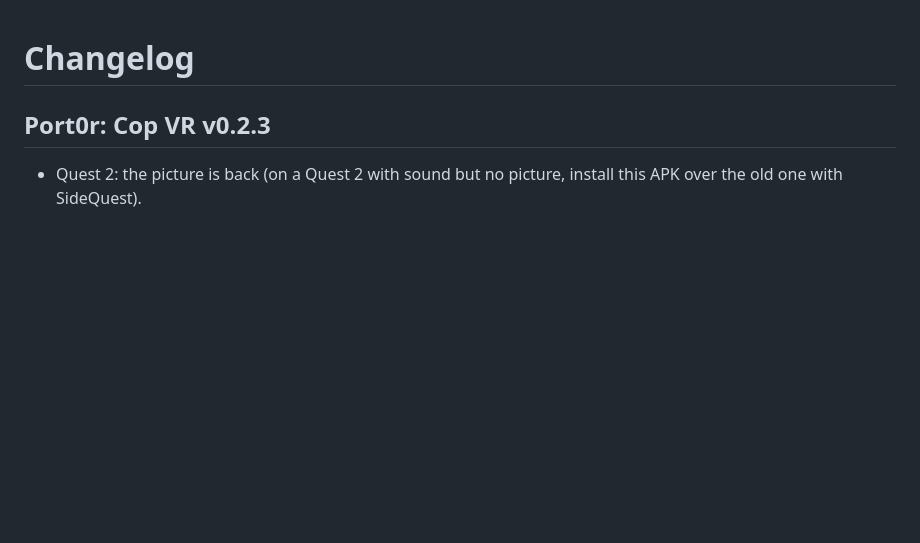
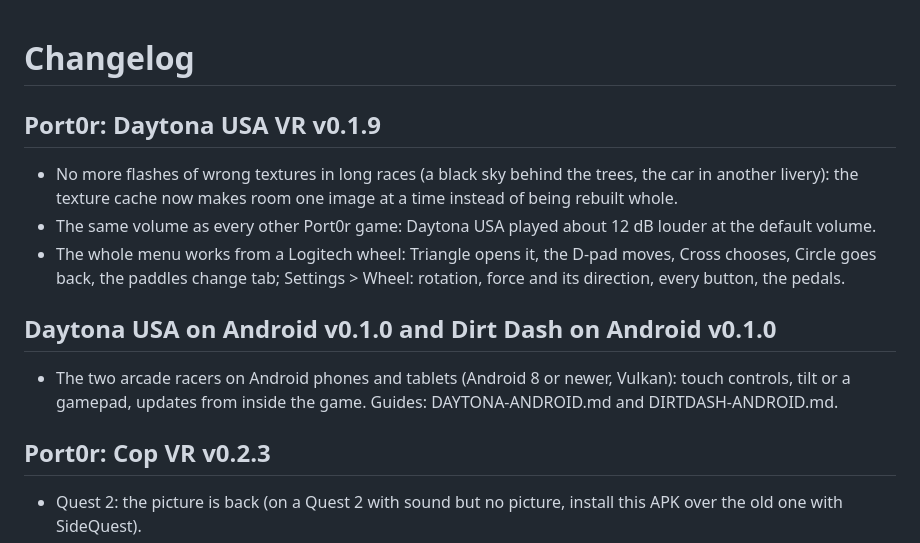
Before and after one commit to jacquesdupontd/port0r, a Markdown page: CHANGELOG.md, the part around the change. Drawn GitHub-style; blank space fills up the shorter version.

Commit message:
Daytona USA VR v0.1.9 in the README's places and the changelog (and the two Android releases in the changelog)
Co-Authored-By: Claude Opus 5.5 <noreply@anthropic.com>

```diff
--- a/CHANGELOG.md
+++ b/CHANGELOG.md
@@ -1,4 +1,14 @@
 # Changelog
+
+## Port0r: Daytona USA VR v0.1.9
+
+- No more flashes of wrong textures in long races (a black sky behind the trees, the car in another livery): the texture cache now makes room one image at a time instead of being rebuilt whole.
+- The same volume as every other Port0r game: Daytona USA played about 12 dB louder at the default volume.
+- The whole menu works from a Logitech wheel: Triangle opens it, the D-pad moves, Cross chooses, Circle goes back, the paddles change tab; Settings > Wheel: rotation, force and its direction, every button, the pedals.
+
+## Daytona USA on Android v0.1.0 and Dirt Dash on Android v0.1.0
+
+- The two arcade racers on Android phones and tablets (Android 8 or newer, Vulkan): touch controls, tilt or a gamepad, updates from inside the game. Guides: DAYTONA-ANDROID.md and DIRTDASH-ANDROID.md.
 
 ## Port0r: Cop VR v0.2.3
 
```
Also changed, not shown: README.md (+7 -7 lines).
